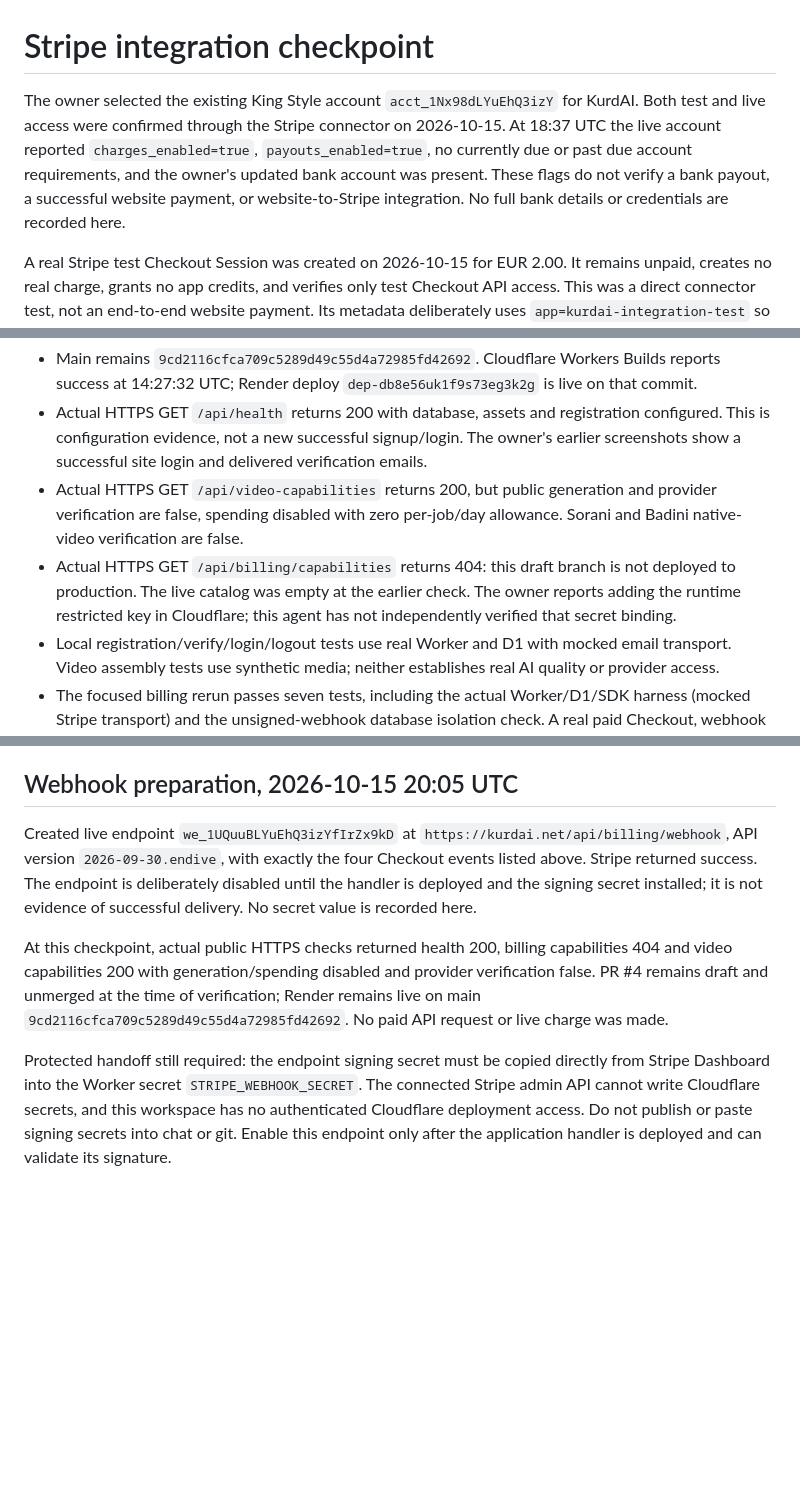
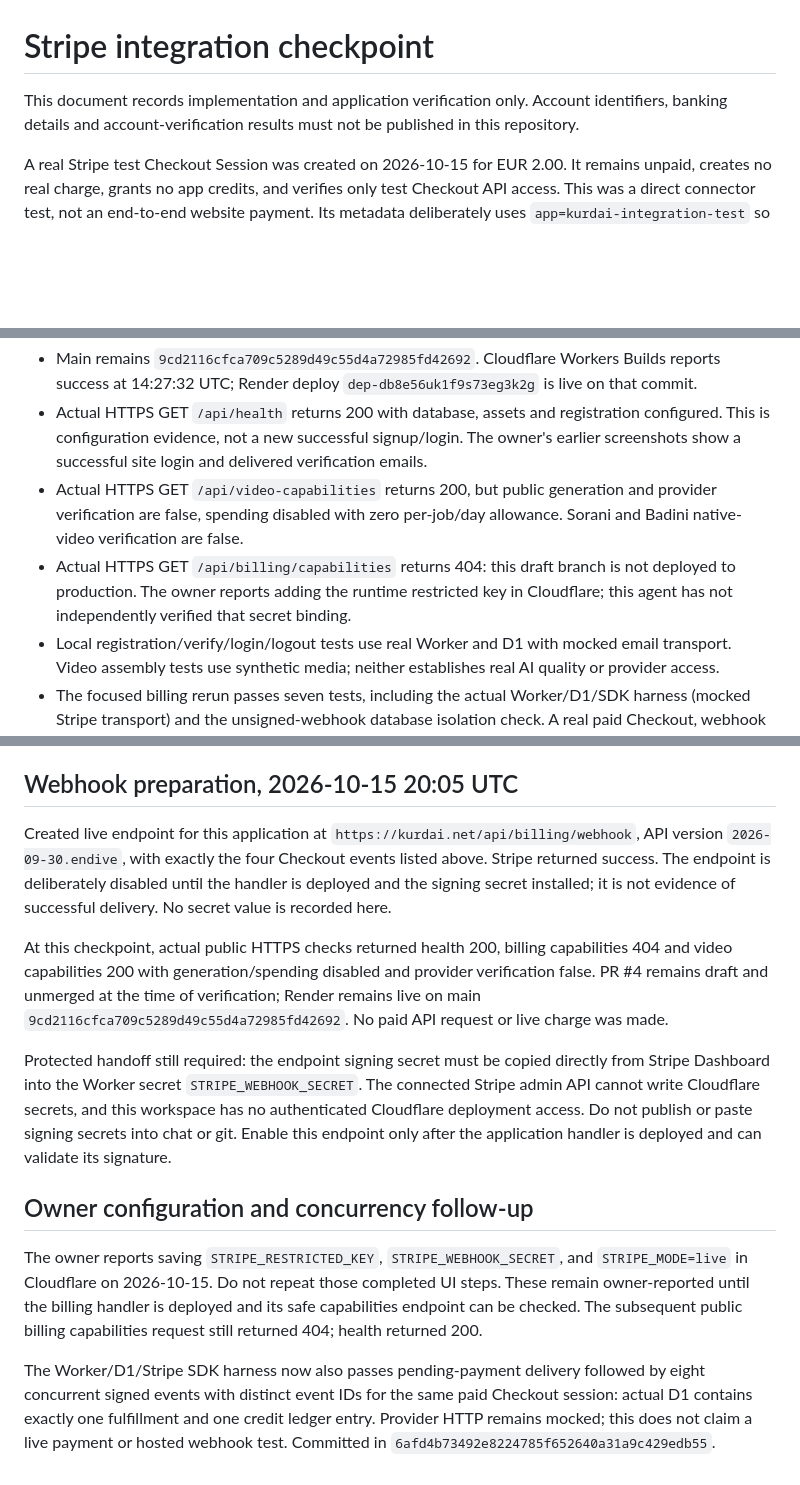
Before and after one commit to Kurdai7/kurdai, a Markdown page: docs/STRIPE.md, 3 parts joined by grey strips. Drawn GitHub-style; blank space fills up the shorter version.

Commit message:
Remove account metadata and record application configuration checkpoint

```diff
--- a/docs/STRIPE.md
+++ b/docs/STRIPE.md
@@ -1,6 +1,6 @@
 # Stripe integration checkpoint
 
-The owner selected the existing King Style account `acct_1Nx98dLYuEhQ3izY` for KurdAI. Both test and live access were confirmed through the Stripe connector on 2026-10-15. At 18:37 UTC the live account reported `charges_enabled=true`, `payouts_enabled=true`, no currently due or past due account requirements, and the owner's updated bank account was present. These flags do not verify a bank payout, a successful website payment, or website-to-Stripe integration. No full bank details or credentials are recorded here.
+This document records implementation and application verification only. Account identifiers, banking details and account-verification results must not be published in this repository.
 
 A real Stripe test Checkout Session was created on 2026-10-15 for EUR 2.00. It remains unpaid, creates no real charge, grants no app credits, and verifies only test Checkout API access. This was a direct connector test, not an end-to-end website payment. Its metadata deliberately uses `app=kurdai-integration-test` so the application's fulfillment handler cannot grant credits for it.
 
@@ -40,7 +40,7 @@ This branch does not claim a finished commercial release. Website-to-Stripe Chec
 - Main remains `9cd2116cfca709c5289d49c55d4a72985fd42692`. Cloudflare Workers Builds reports success at 14:27:32 UTC; Render deploy `dep-db8e56uk1f9s73eg3k2g` is live on that commit.
 - Actual HTTPS GET `/api/health` returns 200 with database, assets and registration configured. This is configuration evidence, not a new successful signup/login. The owner's earlier screenshots show a successful site login and delivered verification emails.
 - Actual HTTPS GET `/api/video-capabilities` returns 200, but public generation and provider verification are false, spending disabled with zero per-job/day allowance. Sorani and Badini native-video verification are false.
-- Actual HTTPS GET `/api/billing/capabilities` returns 404: this draft branch is not deployed to production. The live catalog was empty at the earlier check. The owner reports adding the runtime restricted key in Cloudflare; this agent has not independently verified that secret binding.
+- Actual HTTPS GET `/api/billing/capabilities` returns 404: this draft branch is not deployed to production. The owner reports adding the runtime restricted key in Cloudflare; this agent has not independently verified that secret binding.
 - Local registration/verify/login/logout tests use real Worker and D1 with mocked email transport. Video assembly tests use synthetic media; neither establishes real AI quality or provider access.
 - The focused billing rerun passes seven tests, including the actual Worker/D1/SDK harness (mocked Stripe transport) and the unsigned-webhook database isolation check. A real paid Checkout, webhook credit delivery, real AI output, Sorani/Badini quality, image references, extension continuity and a real AI 70-second MP4 remain unverified.
 
@@ -48,8 +48,14 @@ The next focused rerun passes 13 checks across billing backend, Worker/D1 harnes
 
 ## Webhook preparation, 2026-10-15 20:05 UTC
 
-Created live endpoint `we_1UQuuBLYuEhQ3izYfIrZx9kD` at `https://kurdai.net/api/billing/webhook`, API version `2026-09-30.endive`, with exactly the four Checkout events listed above. Stripe returned success. The endpoint is deliberately disabled until the handler is deployed and the signing secret installed; it is not evidence of successful delivery. No secret value is recorded here.
+Created live endpoint for this application at `https://kurdai.net/api/billing/webhook`, API version `2026-09-30.endive`, with exactly the four Checkout events listed above. Stripe returned success. The endpoint is deliberately disabled until the handler is deployed and the signing secret installed; it is not evidence of successful delivery. No secret value is recorded here.
 
 At this checkpoint, actual public HTTPS checks returned health 200, billing capabilities 404 and video capabilities 200 with generation/spending disabled and provider verification false. PR #4 remains draft and unmerged at the time of verification; Render remains live on main `9cd2116cfca709c5289d49c55d4a72985fd42692`. No paid API request or live charge was made.
 
 Protected handoff still required: the endpoint signing secret must be copied directly from Stripe Dashboard into the Worker secret `STRIPE_WEBHOOK_SECRET`. The connected Stripe admin API cannot write Cloudflare secrets, and this workspace has no authenticated Cloudflare deployment access. Do not publish or paste signing secrets into chat or git. Enable this endpoint only after the application handler is deployed and can validate its signature.
+
+## Owner configuration and concurrency follow-up
+
+The owner reports saving `STRIPE_RESTRICTED_KEY`, `STRIPE_WEBHOOK_SECRET`, and `STRIPE_MODE=live` in Cloudflare on 2026-10-15. Do not repeat those completed UI steps. These remain owner-reported until the billing handler is deployed and its safe capabilities endpoint can be checked. The subsequent public billing capabilities request still returned 404; health returned 200.
+
+The Worker/D1/Stripe SDK harness now also passes pending-payment delivery followed by eight concurrent signed events with distinct event IDs for the same paid Checkout session: actual D1 contains exactly one fulfillment and one credit ledger entry. Provider HTTP remains mocked; this does not claim a live payment or hosted webhook test. Committed in `6afd4b73492e8224785f652640a31a9c429edb55`.
```
